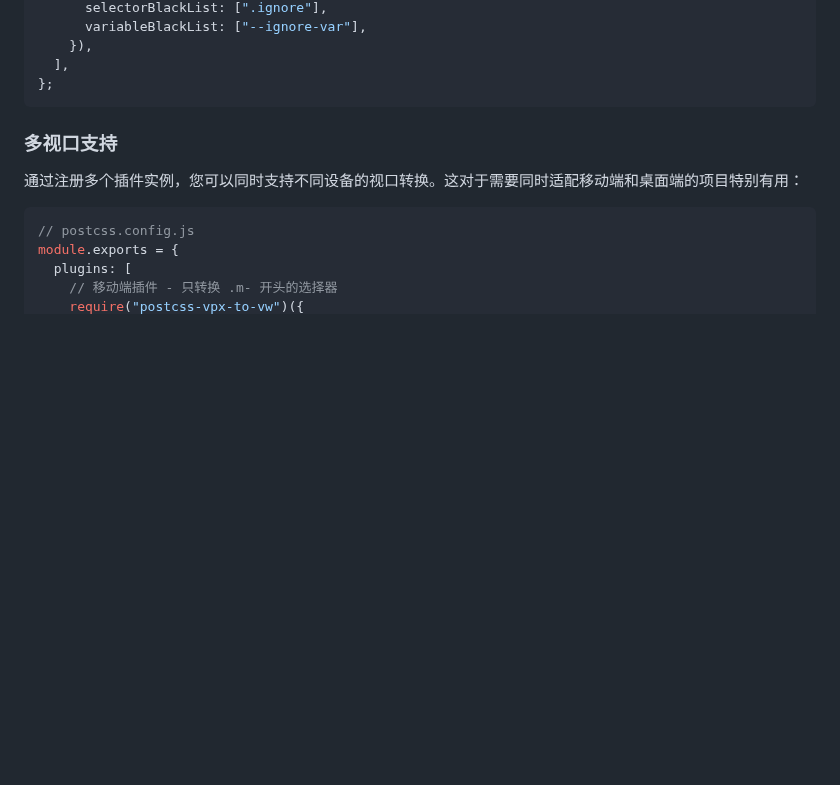
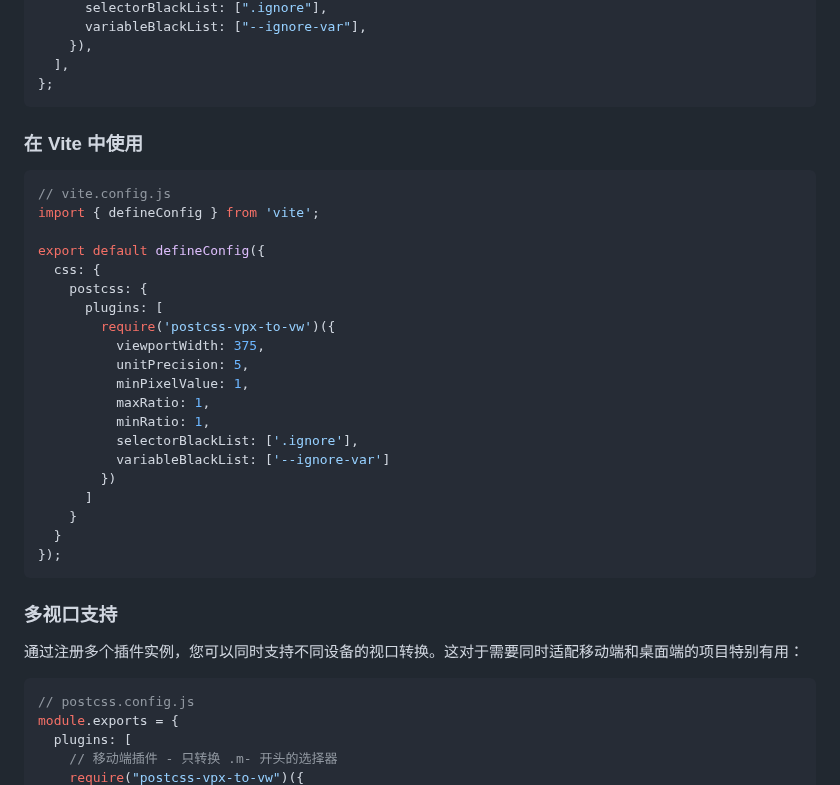
Before and after one commit to EquinoxHZ/vpx-to-viewport, a Markdown page: README.md, the part around the change. Drawn GitHub-style; blank space fills up the shorter version.

Commit message:
update:README

````diff
--- a/README.md
+++ b/README.md
@@ -44,6 +44,31 @@ module.exports = {
     }),
   ],
 };
+```
+
+### 在 Vite 中使用
+
+```javascript
+// vite.config.js
+import { defineConfig } from 'vite';
+
+export default defineConfig({
+  css: {
+    postcss: {
+      plugins: [
+        require('postcss-vpx-to-vw')({
+          viewportWidth: 375,
+          unitPrecision: 5,
+          minPixelValue: 1,
+          maxRatio: 1,
+          minRatio: 1,
+          selectorBlackList: ['.ignore'],
+          variableBlackList: ['--ignore-var']
+        })
+      ]
+    }
+  }
+});
 ```
 
 ### 多视口支持
````
Also changed, not shown: README.en.md (+25 -0 lines).
